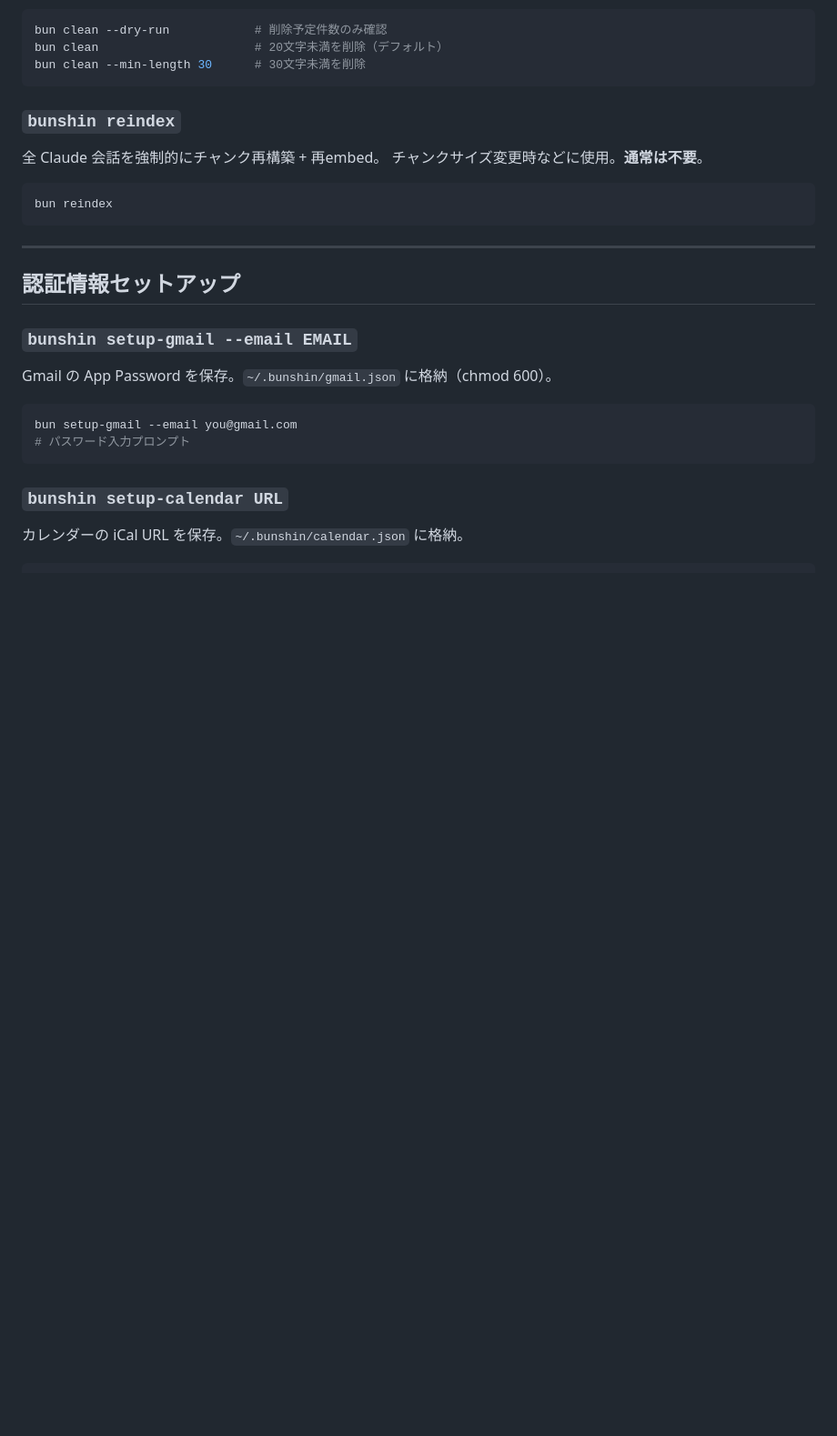
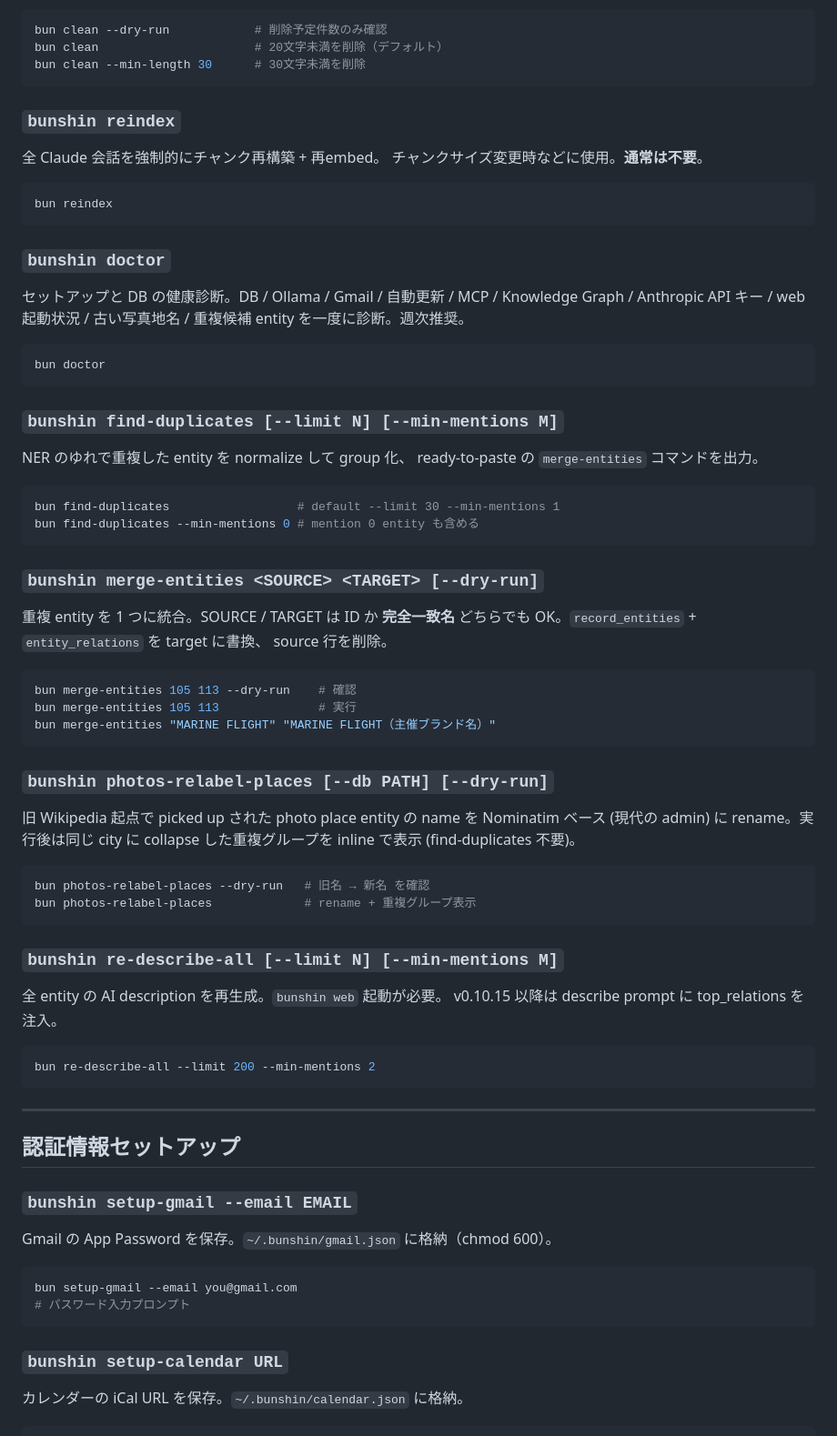
Before and after one commit to Marine923/bunshin-ai, a Markdown page: docs/COMMANDS.md, the part around the change. Shown at 91% size. GitHub-like rendering; blank space fills up the shorter version.

Commit message:
docs: COMMANDS.md picks up the v0.10.x maintenance CLIs
The maintenance section stopped at embed / clean / reindex. Five
commands shipped since (doctor enhancements, find-duplicates,
merge-entities, photos-relabel-places, re-describe-all) but none
were listed here — users discovered them only via `bunshin --help`
or by reading CHANGELOG entries.

Add the five commands with their flags, the example invocations
the maintenance docs (CLEANUP.md, doctor output) already recommend,
and short blurbs noting which v0.10.x version added what. Aliasing
to `bun` carries through.

No code, no release.

Co-Authored-By: Claude Opus 4.7 <noreply@anthropic.com>

````diff
--- a/docs/COMMANDS.md
+++ b/docs/COMMANDS.md
@@ -179,6 +179,53 @@ bun clean --min-length 30      # 30文字未満を削除
 bun reindex
 ```
 
+### `bunshin doctor`
+セットアップと DB の健康診断。DB / Ollama / Gmail / 自動更新 / MCP /
+Knowledge Graph / Anthropic API キー / web 起動状況 / 古い写真地名 /
+重複候補 entity を一度に診断。週次推奨。
+
+```bash
+bun doctor
+```
+
+### `bunshin find-duplicates [--limit N] [--min-mentions M]`
+NER のゆれで重複した entity を normalize して group 化、
+ready-to-paste の `merge-entities` コマンドを出力。
+
+```bash
+bun find-duplicates                  # default --limit 30 --min-mentions 1
+bun find-duplicates --min-mentions 0 # mention 0 entity も含める
+```
+
+### `bunshin merge-entities <SOURCE> <TARGET> [--dry-run]`
+重複 entity を 1 つに統合。SOURCE / TARGET は ID か **完全一致名**
+どちらでも OK。`record_entities` + `entity_relations` を target に書換、
+source 行を削除。
+
+```bash
+bun merge-entities 105 113 --dry-run    # 確認
+bun merge-entities 105 113              # 実行
+bun merge-entities "MARINE FLIGHT" "MARINE FLIGHT（主催ブランド名）"
+```
+
+### `bunshin photos-relabel-places [--db PATH] [--dry-run]`
+旧 Wikipedia 起点で picked up された photo place entity の name を
+Nominatim ベース (現代の admin) に rename。実行後は同じ city に
+collapse した重複グループを inline で表示 (find-duplicates 不要)。
+
+```bash
+bun photos-relabel-places --dry-run   # 旧名 → 新名 を確認
+bun photos-relabel-places             # rename + 重複グループ表示
+```
+
+### `bunshin re-describe-all [--limit N] [--min-mentions M]`
+全 entity の AI description を再生成。`bunshin web` 起動が必要。
+v0.10.15 以降は describe prompt に top_relations を注入。
+
+```bash
+bun re-describe-all --limit 200 --min-mentions 2
+```
+
 ---
 
 ## 認証情報セットアップ
````
